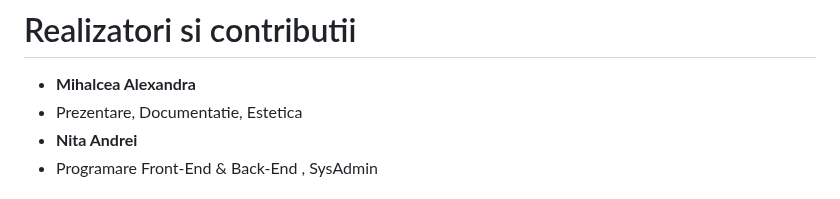
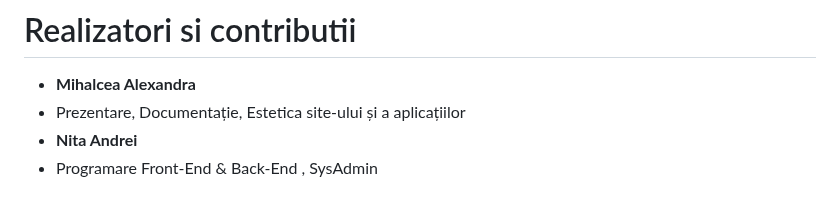
Before and after one commit to andreinita21/powersparq, a Markdown page: README.md, the part around the change. GitHub-like rendering.

```diff
--- a/README.md
+++ b/README.md
@@ -3,7 +3,7 @@
 # Realizatori si contributii
 
 - **Mihalcea Alexandra**
-- Prezentare, Documentatie, Estetica
+- Prezentare, Documentație, Estetica site-ului și a aplicațiilor
 - **Nita Andrei**
 - Programare Front-End & Back-End , SysAdmin
 
```
